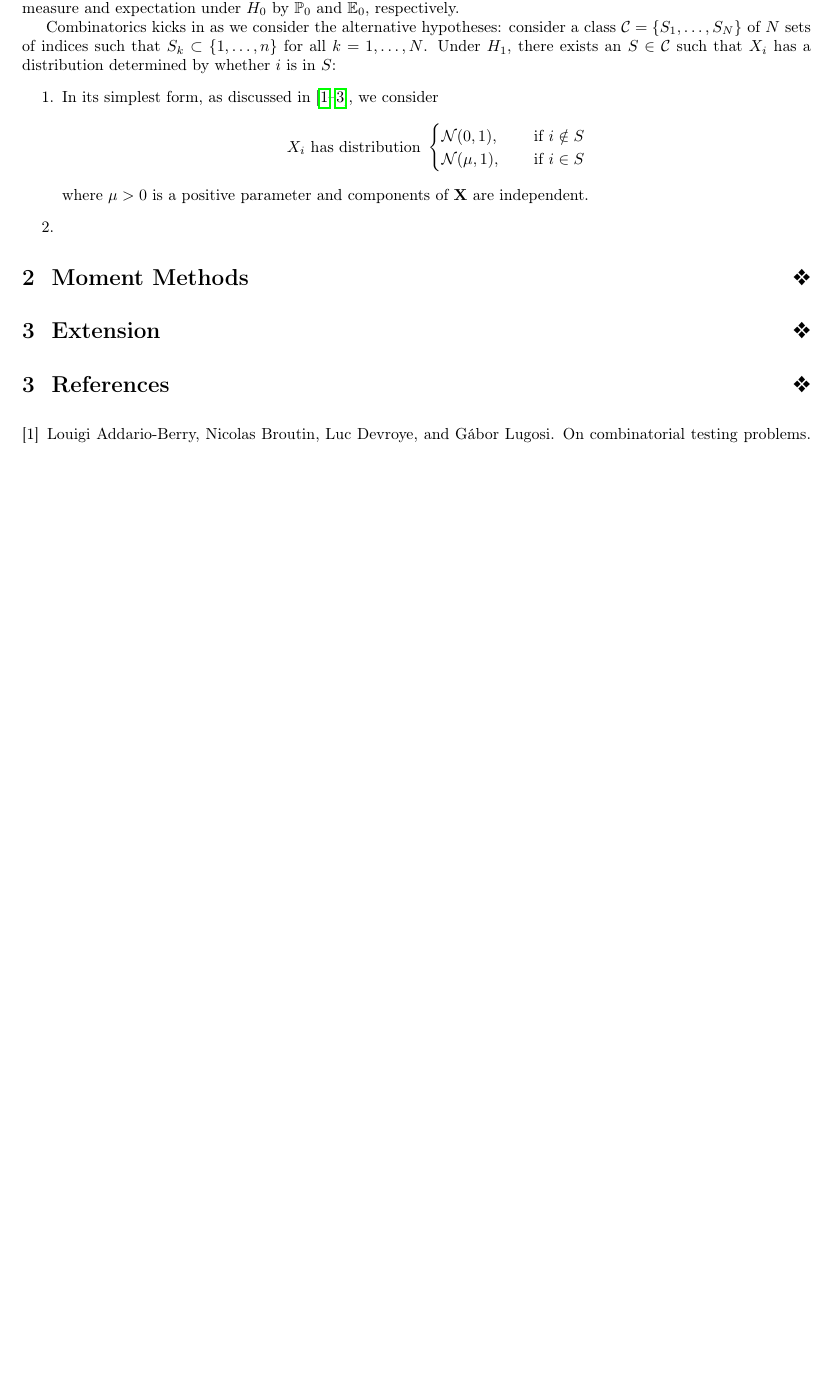
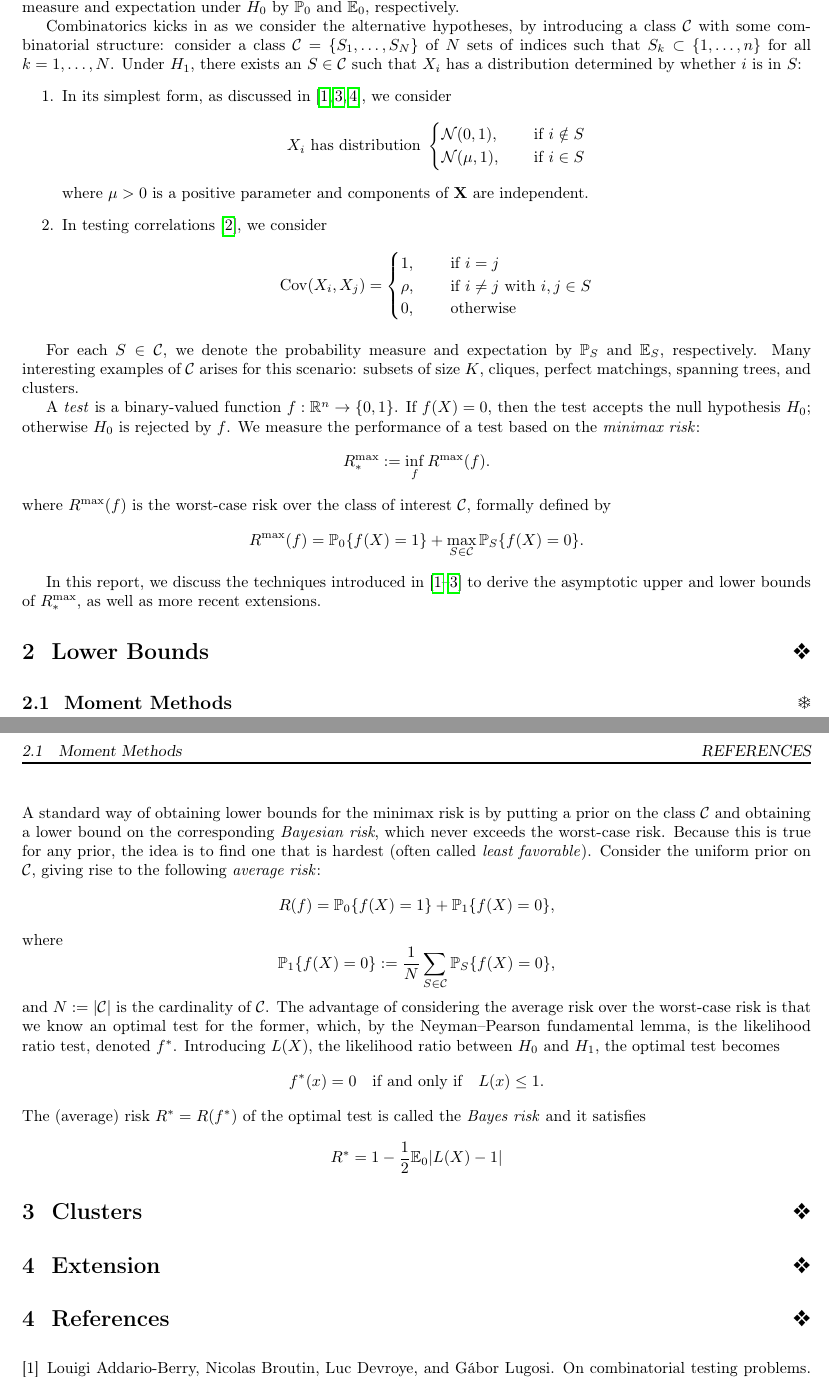
Before and after one commit to Xieyangxinyu/final, a LaTeX document (final.tex): part of page 1 of 2 before the commit and two parts of pages 1 and 2 of 2 after it, the two joined at a grey line, cut so that both start at the same text, the shorter picture padded with empty space. Compiled offline with pdfLaTeX.

Commit message:
introduction

```diff
--- a/final.tex
+++ b/final.tex
@@ -27,7 +25,7 @@
 
 Suppose we observe an $n$-dimensional vector $\bX = (X_1,...,X_n)$. The null hypothesis $H_0$ is that the components of $\bX$ are independent and identically distributed (i.i.d.) standard normal random variables. We denote the probability measure and expectation under $H_0$ by $\bP_0$ and $\bE_0$, respectively.
 
-Combinatorics kicks in as we consider the alternative hypotheses: consider a class $\cC=\{S_1,\ldots,S_N\}$ of $N$ sets of indices such that $S_k \subset\{1,\ldots,n\}$ for all $k=1,\ldots,N$. Under $H_1$, there
+Combinatorics kicks in as we consider the alternative hypotheses, by introducing a class $\cC$ with some combinatorial structure: consider a class $\cC=\{S_1,\ldots,S_N\}$ of $N$ sets of indices such that $S_k \subset\{1,\ldots,n\}$ for all $k=1,\ldots,N$. Under $H_1$, there
 exists an $S \in \cC$ such that $X_i$ has a distribution determined by whether $i$ is in $S$:
 \begin{enumerate}
   \item In its simplest form, as discussed in \cite{arias2008searching, addario2010combinatorial, arias2011detection}, we consider
@@ -39,11 +37,78 @@ X_i \mbox{ has distribution }
 \end{cases}
 $$
 where $\mu>0$ is a positive parameter and components of $\bX$ are independent.
-  \item
+  \item In testing correlations \cite{arias2012correlation}, we consider $$
+  \Cov(X_i, X_j) =
+  \begin{cases}
+    1, \quad & \mbox{ if }i = j\\
+    \rho, & \mbox{ if }i \neq j\mbox{ with }i, j \in S\\
+    0, & \mbox{ otherwise}\\
+  \end{cases}
+  $$
 \end{enumerate}
 
-\section{Moment Methods}
+For each $S \in \cC$, we denote the probability measure and expectation by $\bP_S$ and $\bE_S$, respectively. Many interesting examples of $\cC$ arises for this scenario: subsets of size $K$, cliques, perfect matchings, spanning trees, and clusters.
 
+A~\textit{test} is a~binary-valued function $f:\bR^n \to\{
+0,1\}$. If
+$f(X)=0$, then the test accepts the null hypothesis $H_0$;
+otherwise $H_0$ is rejected by $f$.
+We measure the performance of a~test based on the \textit{minimax risk}:
+\[
+R_*^{\max} := \inf_{f} R^{\max}(f).
+\]
+where $R^{\max}(f)$ is the worst-case risk over the class of interest $\cC$, formally defined by
+\[
+R^{\max}(f) = \bP_0\{f(X)=1\}
++ \max_{S\in\cC} \bP_S\{f(X)=0\}.
+\]
+
+In this report, we discuss the techniques introduced in \cite{arias2012correlation, addario2010combinatorial, arias2011detection} to derive the asymptotic upper and lower bounds of $R_*^{\max}$, as well as more recent extensions.
+\section{Lower Bounds}
+\subsection{Moment Methods}
+\label{subsec:Moment Methods}
+A~standard way of obtaining lower bounds for the minimax risk
+is by putting a~prior on the
+class $\cC$ and obtaining a~lower bound on the corresponding \textit
+{Bayesian risk}, which never exceeds the worst-case risk. Because
+this is true for any prior, the idea is to find one that is hardest
+(often called \textit{least favorable}). Consider the
+uniform prior on $\cC$, giving rise to the following \textit{average risk}:
+%
+\[
+R(f) = \bP_0\{f(X)=1\}
++ \bP_1\{f(X)=0\},
+\]
+%
+where
+%
+\[
+\bP_1\{f(X)=0\} := \frac{1}{N}\sum_{S\in\cC} \bP_S\{f(X)=0\},
+\]
+%
+and $N := |\cC|$ is the cardinality of $\cC$.
+The advantage of considering the average risk over the worst-case
+risk is that we know an optimal test for the former, which, by the
+Neyman--Pearson fundamental lemma, is the likelihood ratio test,
+denoted $f^*$. Introducing $L(X)$, the likelihood ratio between $H_0$ and $H_1$, the optimal test becomes
+%
+\[
+f^*(x) = 0  \quad\mbox{if and only if}\quad   L(x) \le 1.
+\]
+The
+%GL
+(average)
+risk $R^*=R(f^*)$ of the optimal test is called the
+\textit{Bayes risk} and it satisfies
+
+\[
+R^* = 1 - \frac{1}{2} \bE_0 |L(X) - 1|
+\]
+
+
+
+\section{Clusters}
+\label{subsec:Clusters}
 \section{Extension}
 
 \bibliographystyle{plain}
```
Also changed, not shown: bibfile.bib (+20 -3 lines), final.bbl, final.pdf, final.tex (2 more changed lines), 8 other files.
